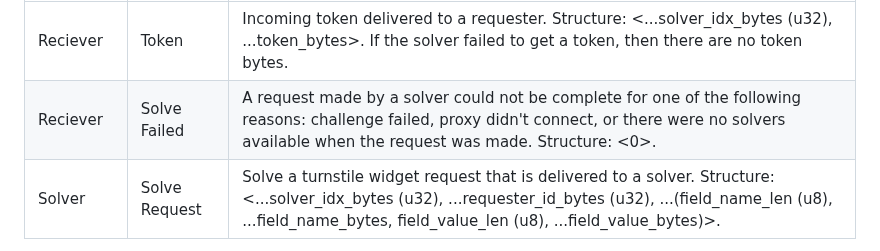
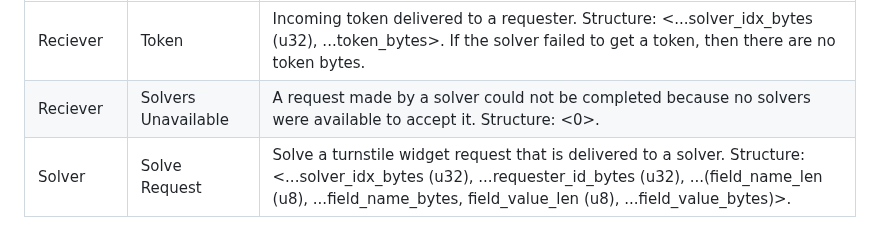
Before and after one commit to Lucrehulk/rust-cf-turnstile-bypass, a Markdown page: README.md, the part around the change. Drawn GitHub-style.

```diff
--- a/README.md
+++ b/README.md
@@ -102,7 +102,7 @@ Set the `PORT` value in config. That's all.
 | Endpoint | Name | Description |
 |----------|------|-------------|
 | Reciever | Token | Incoming token delivered to a requester. Structure: <...solver_idx_bytes (u32), ...token_bytes>. If the solver failed to get a token, then there are no token bytes. |
-| Reciever | Solve Failed | A request made by a solver could not be complete for one of the following reasons: challenge failed, proxy didn't connect, or there were no solvers available when the request was made. Structure: <0>. |
+| Reciever | Solvers Unavailable | A request made by a solver could not be completed because no solvers were available to accept it. Structure: <0>. |
 | Solver | Solve Request | Solve a turnstile widget request that is delivered to a solver. Structure: <...solver_idx_bytes (u32), ...requester_id_bytes (u32), ...(field_name_len (u8), ...field_name_bytes, field_value_len (u8), ...field_value_bytes)>. |
 
 *Note that the clientbound packets do not have headers since each endpoint recieves few, easily disceranble packets. Recievers recieve a packet of only length 1 (Solvers Unavailable), or the token packet itself. The solver can only recieve a solve request.*
```
